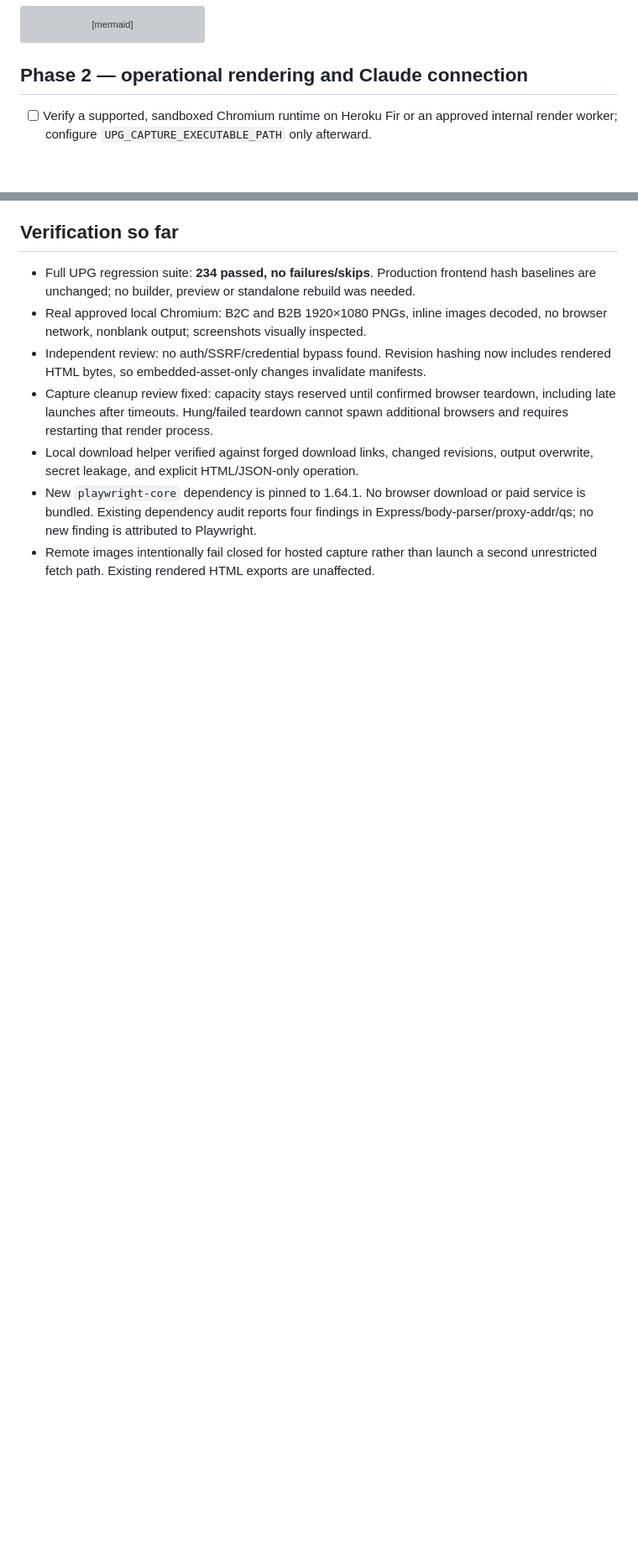
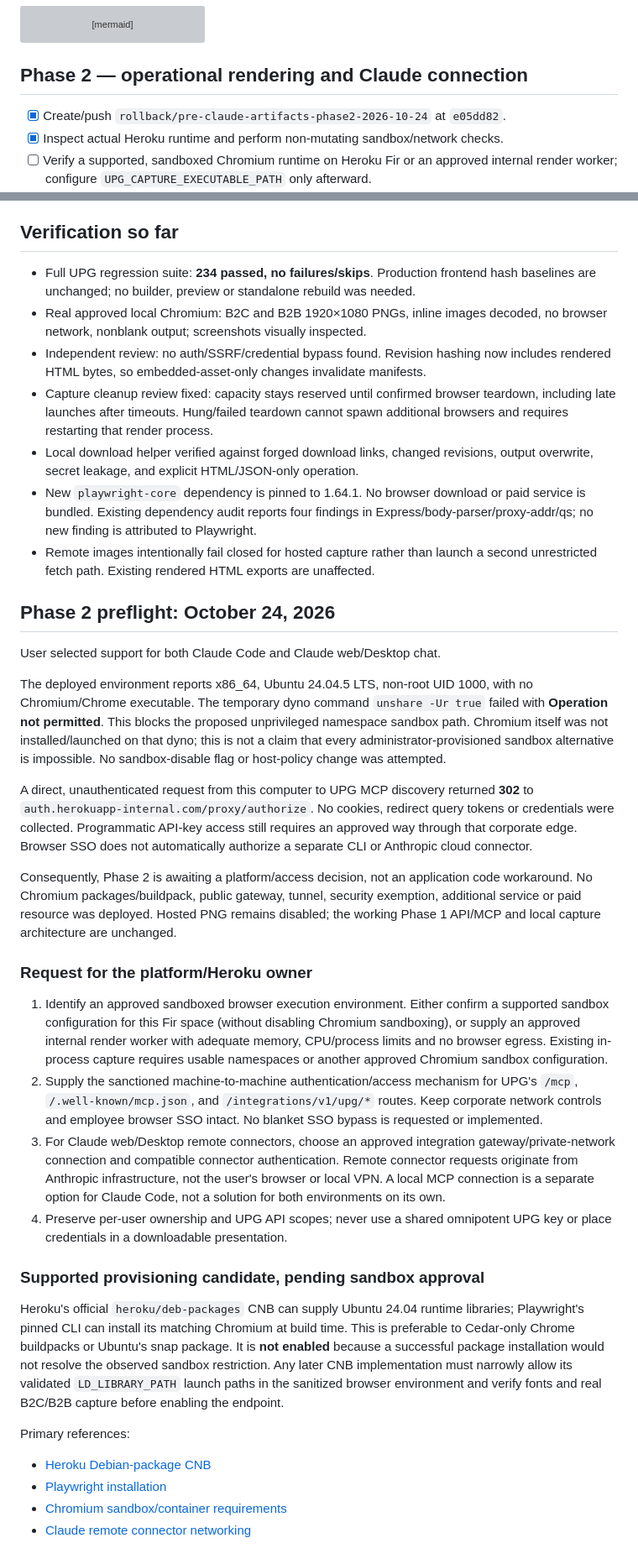
Before and after one commit to imansur-sf/unified-profile-generator, a Markdown page: docs/CLAUDE-ARTIFACT-ARCHITECTURE.md, 2 parts joined by grey strips. Shown at 84% size. GitHub-like rendering; blank space fills up the shorter version; grey boxes are pictures that could not be loaded.

Commit message:
Record Phase 2 sandbox and corporate access prerequisites

```diff
--- a/docs/CLAUDE-ARTIFACT-ARCHITECTURE.md
+++ b/docs/CLAUDE-ARTIFACT-ARCHITECTURE.md
@@ -38,6 +38,8 @@ flowchart TD
 
 ## Phase 2 — operational rendering and Claude connection
 
+- [x] Create/push `rollback/pre-claude-artifacts-phase2-2026-10-24` at `e05dd82`.
+- [x] Inspect actual Heroku runtime and perform non-mutating sandbox/network checks.
 - [ ] Verify a supported, sandboxed Chromium runtime on Heroku Fir or an approved
   internal render worker; configure `UPG_CAPTURE_EXECUTABLE_PATH` only afterward.
 - [ ] Verify final hosted B2C/B2B captures, image readiness and typography.
@@ -98,3 +100,61 @@ Record actual tests and deployment outcomes below before handoff.
   Express/body-parser/proxy-addr/qs; no new finding is attributed to Playwright.
 - Remote images intentionally fail closed for hosted capture rather than launch
   a second unrestricted fetch path. Existing rendered HTML exports are unaffected.
+
+## Phase 2 preflight: October 24, 2026
+
+User selected support for both Claude Code and Claude web/Desktop chat.
+
+The deployed environment reports x86_64, Ubuntu 24.04.5 LTS, non-root UID 1000,
+with no Chromium/Chrome executable. The temporary dyno command `unshare -Ur true`
+failed with **Operation not permitted**. This blocks the proposed unprivileged
+namespace sandbox path. Chromium itself was not installed/launched on that dyno;
+this is not a claim that every administrator-provisioned sandbox alternative is
+impossible. No sandbox-disable flag or host-policy change was attempted.
+
+A direct, unauthenticated request from this computer to UPG MCP discovery returned
+**302** to `auth.herokuapp-internal.com/proxy/authorize`. No cookies, redirect
+query tokens or credentials were collected. Programmatic API-key access still
+requires an approved way through that corporate edge. Browser SSO does not
+automatically authorize a separate CLI or Anthropic cloud connector.
+
+Consequently, Phase 2 is awaiting a platform/access decision, not an application
+code workaround. No Chromium packages/buildpack, public gateway, tunnel, security
+exemption, additional service or paid resource was deployed. Hosted PNG remains
+disabled; the working Phase 1 API/MCP and local capture architecture are unchanged.
+
+### Request for the platform/Heroku owner
+
+1. Identify an approved sandboxed browser execution environment. Either confirm a
+   supported sandbox configuration for this Fir space (without disabling Chromium
+   sandboxing), or supply an approved internal render worker with adequate memory,
+   CPU/process limits and no browser egress. Existing in-process capture requires
+   usable namespaces or another approved Chromium sandbox configuration.
+2. Supply the sanctioned machine-to-machine authentication/access mechanism for
+   UPG's `/mcp`, `/.well-known/mcp.json`, and `/integrations/v1/upg/*` routes. Keep
+   corporate network controls and employee browser SSO intact. No blanket SSO
+   bypass is requested or implemented.
+3. For Claude web/Desktop remote connectors, choose an approved integration
+   gateway/private-network connection and compatible connector authentication.
+   Remote connector requests originate from Anthropic infrastructure, not the
+   user's browser or local VPN. A local MCP connection is a separate option for
+   Claude Code, not a solution for both environments on its own.
+4. Preserve per-user ownership and UPG API scopes; never use a shared omnipotent
+   UPG key or place credentials in a downloadable presentation.
+
+### Supported provisioning candidate, pending sandbox approval
+
+Heroku's official `heroku/deb-packages` CNB can supply Ubuntu 24.04 runtime
+libraries; Playwright's pinned CLI can install its matching Chromium at build
+time. This is preferable to Cedar-only Chrome buildpacks or Ubuntu's snap package.
+It is **not enabled** because a successful package installation would not resolve
+the observed sandbox restriction. Any later CNB implementation must narrowly
+allow its validated `LD_LIBRARY_PATH` launch paths in the sanitized browser
+environment and verify fonts and real B2C/B2B capture before enabling the endpoint.
+
+Primary references:
+
+- [Heroku Debian-package CNB](https://github.com/heroku/buildpacks-deb-packages)
+- [Playwright installation](https://playwright.dev/docs/browsers)
+- [Chromium sandbox/container requirements](https://playwright.dev/docs/docker)
+- [Claude remote connector networking](https://support.claude.com/en/articles/11175166-get-started-with-custom-connectors-using-remote-mcp)
```
